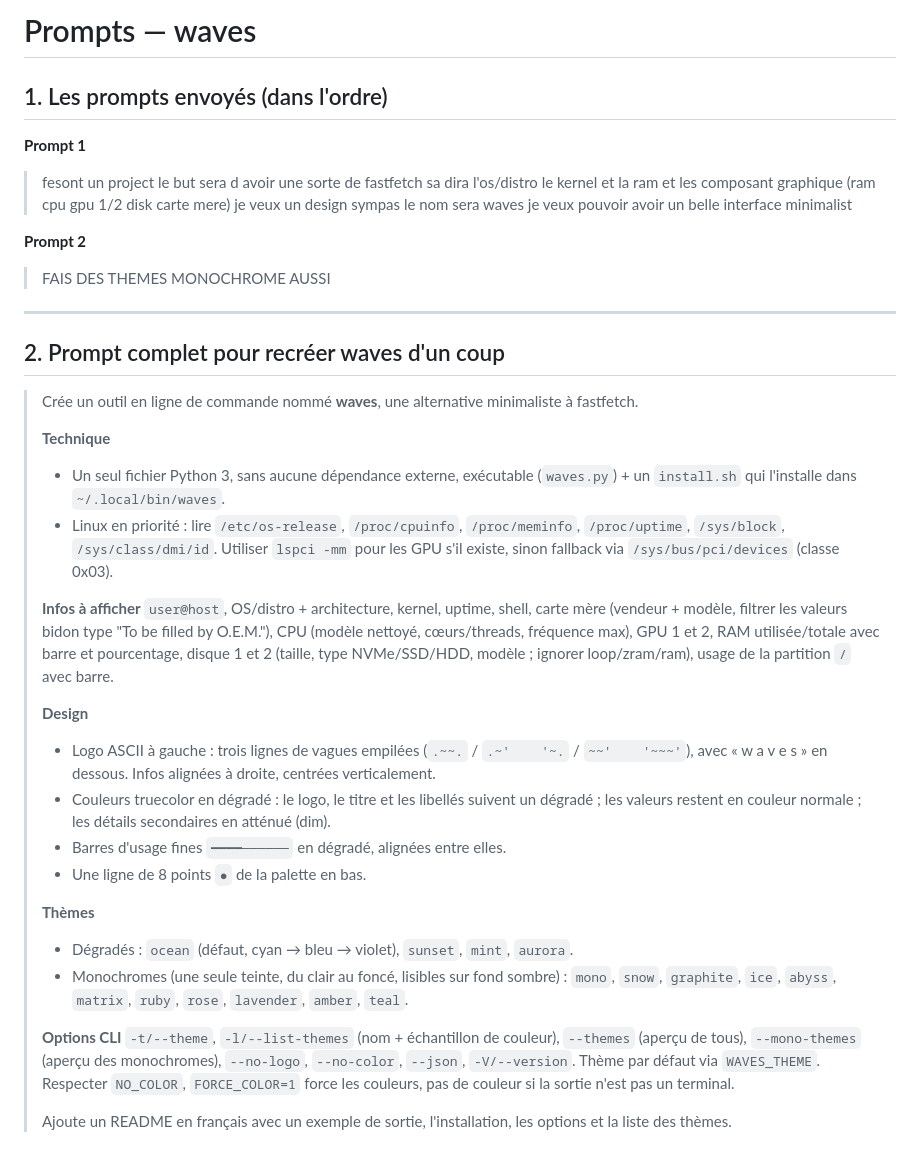
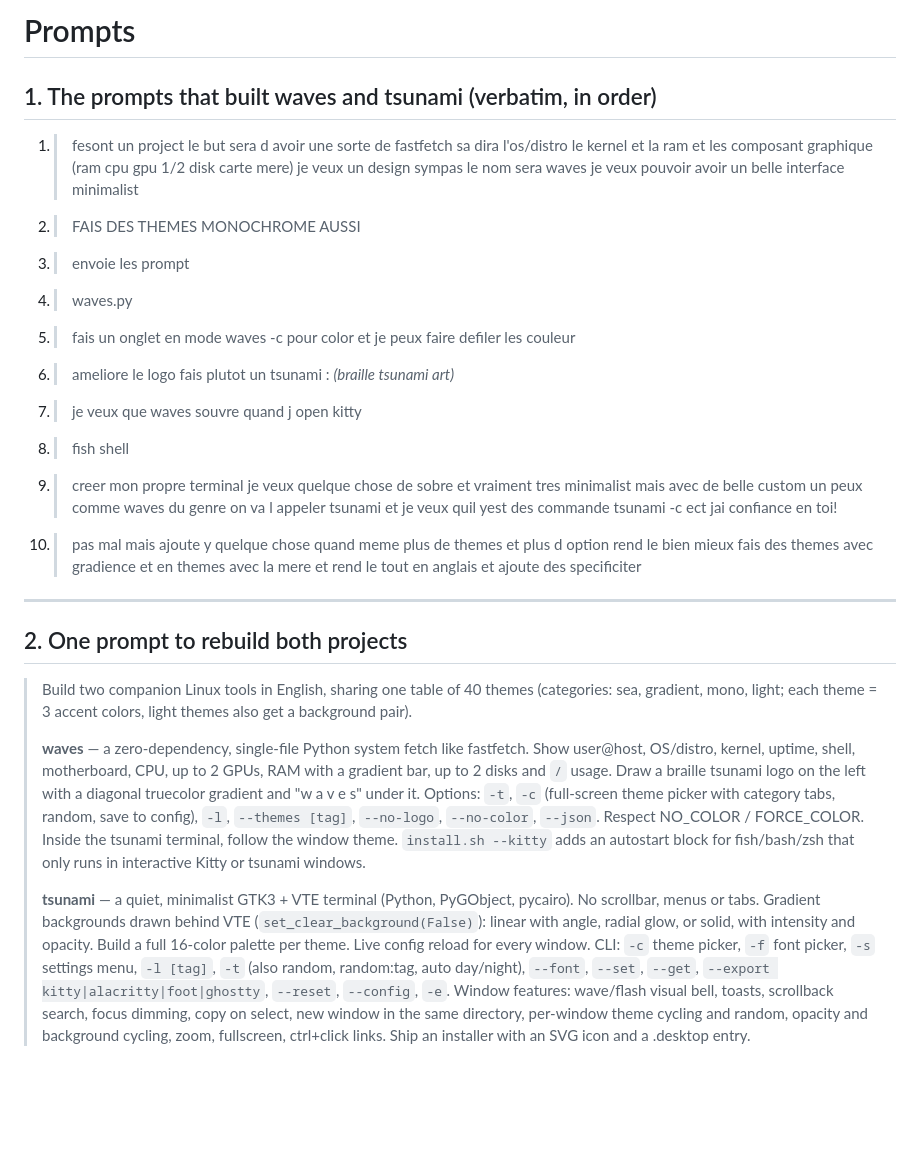
Before and after one commit to tfem1/waves, a Markdown page: PROMPTS.md, the part around the change. GitHub-like rendering; blank space fills up the shorter version.

```diff
--- a/PROMPTS.md
+++ b/PROMPTS.md
@@ -1,37 +1,24 @@
-# Prompts — waves
+# Prompts
 
-## 1. Les prompts envoyés (dans l'ordre)
+## 1. The prompts that built waves and tsunami (verbatim, in order)
 
-**Prompt 1**
-> fesont un project le but sera d avoir une sorte de fastfetch sa dira l'os/distro le kernel et la ram et les composant graphique (ram cpu gpu 1/2 disk carte mere) je veux un design sympas le nom sera waves je veux pouvoir avoir un belle interface minimalist
-
-**Prompt 2**
-> FAIS DES THEMES MONOCHROME AUSSI
+1. > fesont un project le but sera d avoir une sorte de fastfetch sa dira l'os/distro le kernel et la ram et les composant graphique (ram cpu gpu 1/2 disk carte mere) je veux un design sympas le nom sera waves je veux pouvoir avoir un belle interface minimalist
+2. > FAIS DES THEMES MONOCHROME AUSSI
+3. > envoie les prompt
+4. > waves.py
+5. > fais un onglet en mode waves -c pour color et je peux faire defiler les couleur
+6. > ameliore le logo fais plutot un tsunami : *(braille tsunami art)*
+7. > je veux que waves souvre quand j open kitty
+8. > fish shell
+9. > creer mon propre terminal je veux quelque chose de sobre et vraiment tres minimalist mais avec de belle custom un peux comme waves du genre on va l appeler tsunami et je veux quil yest des commande tsunami -c ect jai confiance en toi!
+10. > pas mal mais ajoute y quelque chose quand meme plus de themes et plus d option rend le bien mieux fais des themes avec gradience et en themes avec la mere et rend le tout en anglais et ajoute des specificiter
 
 ---
 
-## 2. Prompt complet pour recréer waves d'un coup
+## 2. One prompt to rebuild both projects
 
-> Crée un outil en ligne de commande nommé **waves**, une alternative minimaliste à fastfetch.
+> Build two companion Linux tools in English, sharing one table of 40 themes (categories: sea, gradient, mono, light; each theme = 3 accent colors, light themes also get a background pair).
 >
-> **Technique**
-> - Un seul fichier Python 3, sans aucune dépendance externe, exécutable (`waves.py`) + un `install.sh` qui l'installe dans `~/.local/bin/waves`.
-> - Linux en priorité : lire `/etc/os-release`, `/proc/cpuinfo`, `/proc/meminfo`, `/proc/uptime`, `/sys/block`, `/sys/class/dmi/id`. Utiliser `lspci -mm` pour les GPU s'il existe, sinon fallback via `/sys/bus/pci/devices` (classe 0x03).
+> **waves** — a zero-dependency, single-file Python system fetch like fastfetch. Show user@host, OS/distro, kernel, uptime, shell, motherboard, CPU, up to 2 GPUs, RAM with a gradient bar, up to 2 disks and `/` usage. Draw a braille tsunami logo on the left with a diagonal truecolor gradient and "w a v e s" under it. Options: `-t`, `-c` (full-screen theme picker with category tabs, random, save to config), `-l`, `--themes [tag]`, `--no-logo`, `--no-color`, `--json`. Respect NO_COLOR / FORCE_COLOR. Inside the tsunami terminal, follow the window theme. `install.sh --kitty` adds an autostart block for fish/bash/zsh that only runs in interactive Kitty or tsunami windows.
 >
-> **Infos à afficher**
-> `user@host`, OS/distro + architecture, kernel, uptime, shell, carte mère (vendeur + modèle, filtrer les valeurs bidon type "To be filled by O.E.M."), CPU (modèle nettoyé, cœurs/threads, fréquence max), GPU 1 et 2, RAM utilisée/totale avec barre et pourcentage, disque 1 et 2 (taille, type NVMe/SSD/HDD, modèle ; ignorer loop/zram/ram), usage de la partition `/` avec barre.
->
-> **Design**
-> - Logo ASCII à gauche : trois lignes de vagues empilées (`.~~.` / `.~'    '~.` / `~~'    '~~~'`), avec « w a v e s » en dessous. Infos alignées à droite, centrées verticalement.
-> - Couleurs truecolor en dégradé : le logo, le titre et les libellés suivent un dégradé ; les valeurs restent en couleur normale ; les détails secondaires en atténué (dim).
-> - Barres d'usage fines `━━━━──────` en dégradé, alignées entre elles.
-> - Une ligne de 8 points `●` de la palette en bas.
->
-> **Thèmes**
-> - Dégradés : `ocean` (défaut, cyan → bleu → violet), `sunset`, `mint`, `aurora`.
-> - Monochromes (une seule teinte, du clair au foncé, lisibles sur fond sombre) : `mono`, `snow`, `graphite`, `ice`, `abyss`, `matrix`, `ruby`, `rose`, `lavender`, `amber`, `teal`.
->
-> **Options CLI**
-> `-t/--theme`, `-l/--list-themes` (nom + échantillon de couleur), `--themes` (aperçu de tous), `--mono-themes` (aperçu des monochromes), `--no-logo`, `--no-color`, `--json`, `-V/--version`. Thème par défaut via `WAVES_THEME`. Respecter `NO_COLOR`, `FORCE_COLOR=1` force les couleurs, pas de couleur si la sortie n'est pas un terminal.
->
-> Ajoute un README en français avec un exemple de sortie, l'installation, les options et la liste des thèmes.
+> **tsunami** — a quiet, minimalist GTK3 + VTE terminal (Python, PyGObject, pycairo). No scrollbar, menus or tabs. Gradient backgrounds drawn behind VTE (`set_clear_background(False)`): linear with angle, radial glow, or solid, with intensity and opacity. Build a full 16-color palette per theme. Live config reload for every window. CLI: `-c` theme picker, `-f` font picker, `-s` settings menu, `-l [tag]`, `-t` (also random, random:tag, auto day/night), `--font`, `--set`, `--get`, `--export kitty|alacritty|foot|ghostty`, `--reset`, `--config`, `-e`. Window features: wave/flash visual bell, toasts, scrollback search, focus dimming, copy on select, new window in the same directory, per-window theme cycling and random, opacity and background cycling, zoom, fullscreen, ctrl+click links. Ship an installer with an SVG icon and a .desktop entry.
```
Also changed, not shown: README.md (+45 -64 lines), preview-mono.png (deleted), preview-picker.png (deleted), preview.png, 3 other files.
